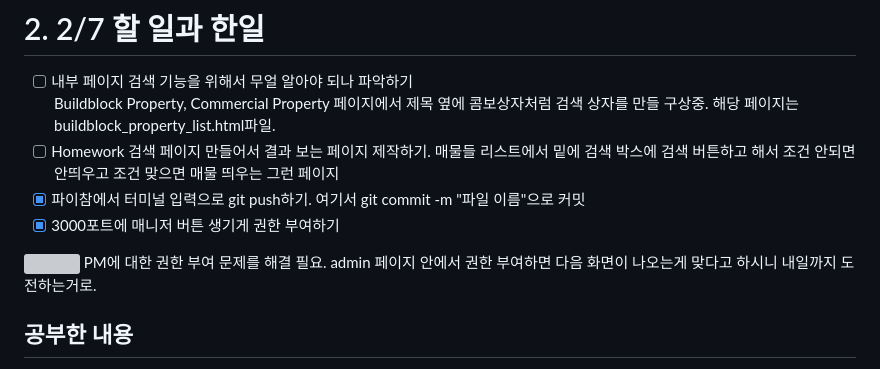
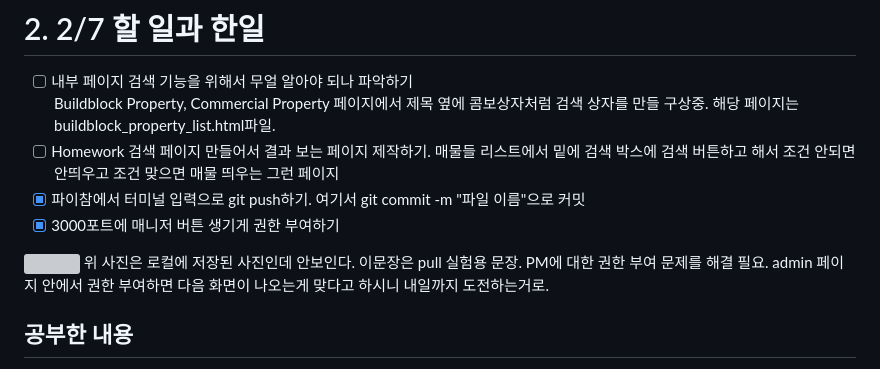
Before and after one commit to Ysj1155/Today_I_Learn, a Markdown page: README.md, the part around the change. Rendered like a GitHub page; grey boxes are pictures that could not be loaded.

```diff
--- a/README.md
+++ b/README.md
@@ -19,6 +19,7 @@ Buildblock Property, Commercial Property 페이지에서 제목 옆에 콤보상
 여기서 git commit -m "파일 이름"으로 커밋
 * [x] 3000포트에 매니저 버튼 생기게 권한 부여하기
 <img src="..%2F..%2FDesktop%2Fevidence.png" width="50" height="100"/>
+위 사진은 로컬에 저장된 사진인데 안보인다. 이문장은 pull 실험용 문장.
 PM에 대한 권한 부여 문제를 해결 필요. admin 페이지 안에서 권한 부여하면 다음
 화면이 나오는게 맞다고 하시니 내일까지 도전하는거로.
 
```
